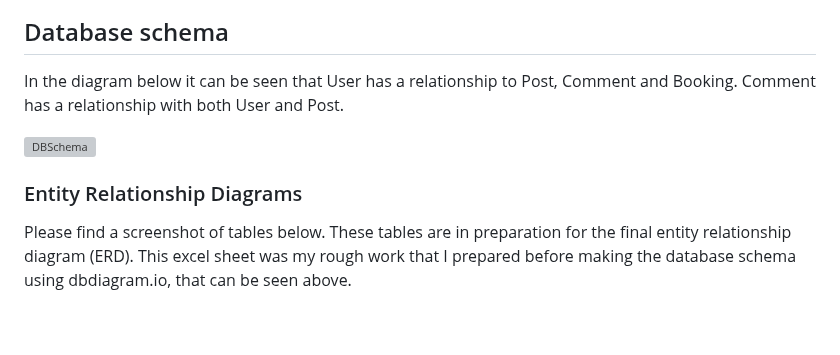
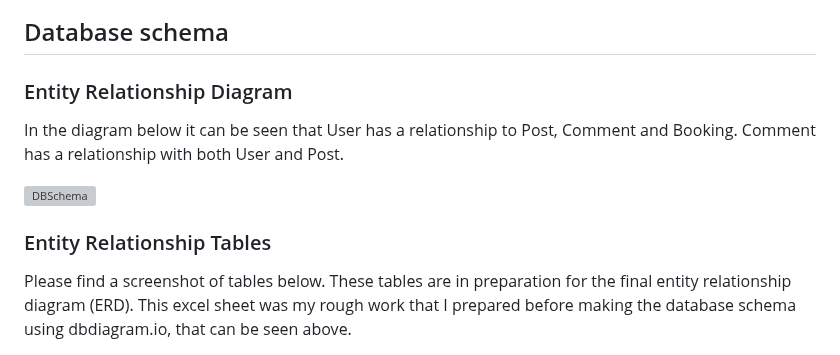
Before and after one commit to KSDunne/statement_beauty, a Markdown page: README.md, the part around one of its changes. GitHub-like rendering; blank space fills up the shorter version; grey boxes are pictures that could not be loaded.

Commit message:
Update toc in README

```diff
--- a/README.md
+++ b/README.md
@@ -458,11 +527,13 @@ The overall structure was kept from initial inception of wireframes to the resul
 
 ## Database schema
 
+### Entity Relationship Diagram
+
 In the diagram below it can be seen that User has a relationship to Post, Comment and Booking. Comment has a relationship with both User and Post.
 
 ![DBSchema](docs/readme_images/db_schema.PNG)
 
-### Entity Relationship Diagrams
+### Entity Relationship Tables
 
 Please find a screenshot of tables below. These tables are in preparation for the final entity relationship diagram (ERD). This excel sheet was my rough work that I prepared before making the database schema using dbdiagram.io, that can be seen above.
 
```
Also changed, not shown: other parts of README.md (+69 -0 lines).
